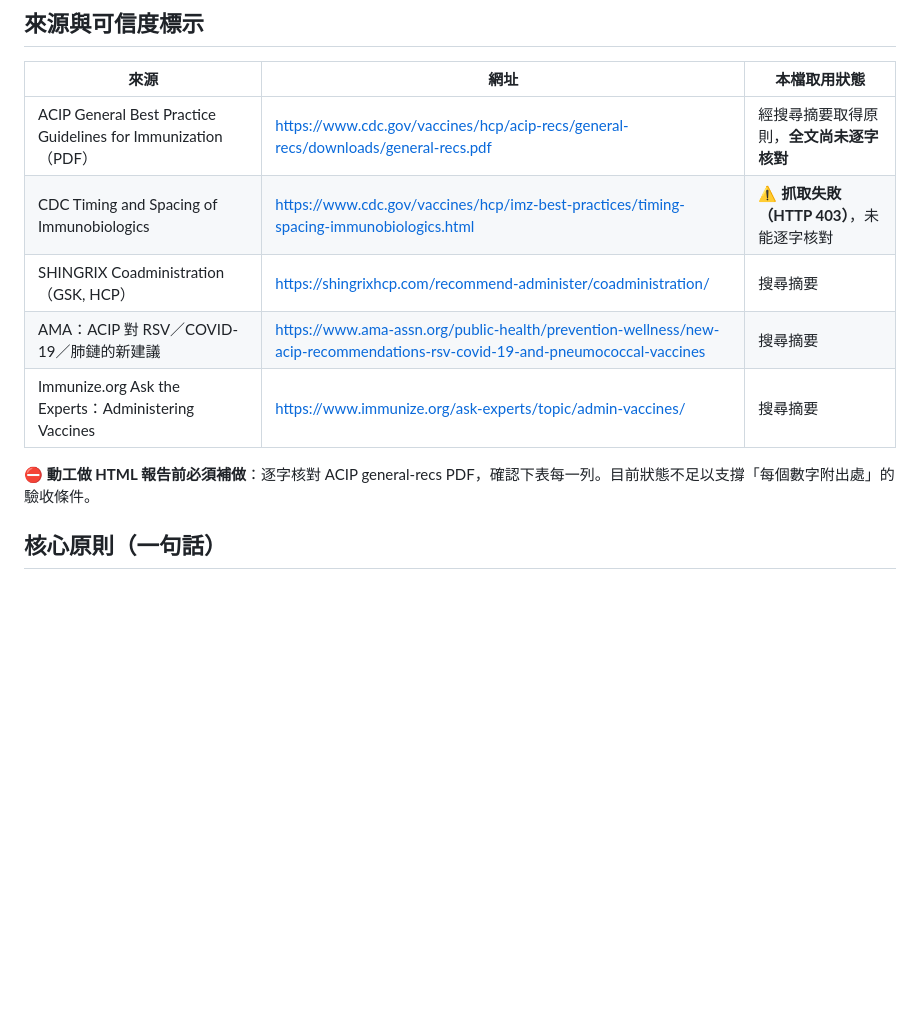
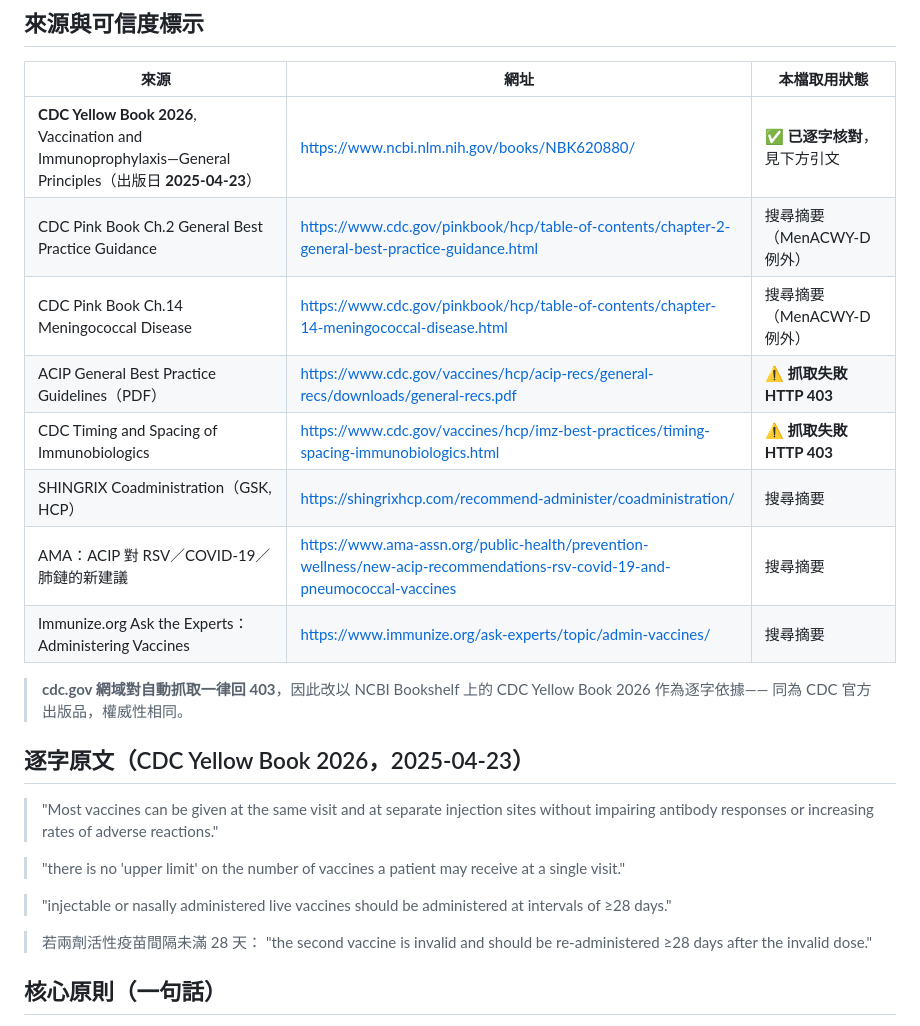
Before and after one commit to philia81301-commits/pneumonia-clinic, a Markdown page: data/04-合併施打.md, the part around one of its changes. Drawn GitHub-style; blank space fills up the shorter version.

```diff
--- a/data/04-合併施打.md
+++ b/data/04-合併施打.md
@@ -8,13 +8,28 @@
 
 | 來源 | 網址 | 本檔取用狀態 |
 |---|---|---|
-| ACIP General Best Practice Guidelines for Immunization（PDF） | https://www.cdc.gov/vaccines/hcp/acip-recs/general-recs/downloads/general-recs.pdf | 經搜尋摘要取得原則，**全文尚未逐字核對** |
-| CDC Timing and Spacing of Immunobiologics | https://www.cdc.gov/vaccines/hcp/imz-best-practices/timing-spacing-immunobiologics.html | ⚠️ **抓取失敗（HTTP 403）**，未能逐字核對 |
+| **CDC Yellow Book 2026**, Vaccination and Immunoprophylaxis—General Principles（出版日 **2025-04-23**） | https://www.ncbi.nlm.nih.gov/books/NBK620880/ | ✅ **已逐字核對**，見下方引文 |
+| CDC Pink Book Ch.2 General Best Practice Guidance | https://www.cdc.gov/pinkbook/hcp/table-of-contents/chapter-2-general-best-practice-guidance.html | 搜尋摘要（MenACWY-D 例外） |
+| CDC Pink Book Ch.14 Meningococcal Disease | https://www.cdc.gov/pinkbook/hcp/table-of-contents/chapter-14-meningococcal-disease.html | 搜尋摘要（MenACWY-D 例外） |
+| ACIP General Best Practice Guidelines（PDF） | https://www.cdc.gov/vaccines/hcp/acip-recs/general-recs/downloads/general-recs.pdf | ⚠️ **抓取失敗 HTTP 403** |
+| CDC Timing and Spacing of Immunobiologics | https://www.cdc.gov/vaccines/hcp/imz-best-practices/timing-spacing-immunobiologics.html | ⚠️ **抓取失敗 HTTP 403** |
 | SHINGRIX Coadministration（GSK, HCP） | https://shingrixhcp.com/recommend-administer/coadministration/ | 搜尋摘要 |
 | AMA：ACIP 對 RSV／COVID-19／肺鏈的新建議 | https://www.ama-assn.org/public-health/prevention-wellness/new-acip-recommendations-rsv-covid-19-and-pneumococcal-vaccines | 搜尋摘要 |
 | Immunize.org Ask the Experts：Administering Vaccines | https://www.immunize.org/ask-experts/topic/admin-vaccines/ | 搜尋摘要 |
 
-**⛔ 動工做 HTML 報告前必須補做**：逐字核對 ACIP general-recs PDF，確認下表每一列。目前狀態不足以支撐「每個數字附出處」的驗收條件。
+> **cdc.gov 網域對自動抓取一律回 403**，因此改以 NCBI Bookshelf 上的 CDC Yellow Book 2026 作為逐字依據——
+> 同為 CDC 官方出版品，權威性相同。
+
+## 逐字原文（CDC Yellow Book 2026，2025-04-23）
+
+> "Most vaccines can be given at the same visit and at separate injection sites without impairing antibody responses or increasing rates of adverse reactions."
+
+> "there is no 'upper limit' on the number of vaccines a patient may receive at a single visit."
+
+> "injectable or nasally administered live vaccines should be administered at intervals of ≥28 days."
+
+> 若兩劑活性疫苗間隔未滿 28 天：
+> "the second vaccine is invalid and should be re-administered ≥28 days after the invalid dose."
 
 ## 核心原則（一句話）
 
```
Also changed, not shown: other parts of data/04-合併施打.md (+16 -8 lines), rdq/RDQ-spec-pneumococcal-vaccine-policy-20260807.md (+3 -3 lines).
